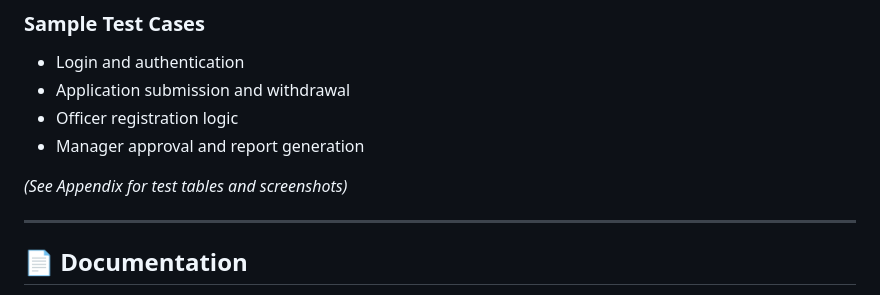
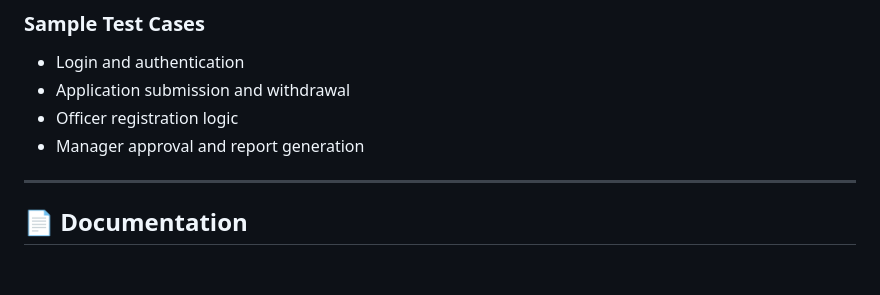
Before and after one commit to yeowh03/BTO-Project, a Markdown page: README.md, the part around the change. Rendered like a GitHub page; blank space fills up the shorter version.

```diff
--- a/README.md
+++ b/README.md
@@ -94,8 +94,6 @@ The **HDB Management System** is a role-based simulation of Singapore’s Build-
 - Officer registration logic
 - Manager approval and report generation
 
-*(See Appendix for test tables and screenshots)*
-
 ---
 
 ## 📄 Documentation
```
